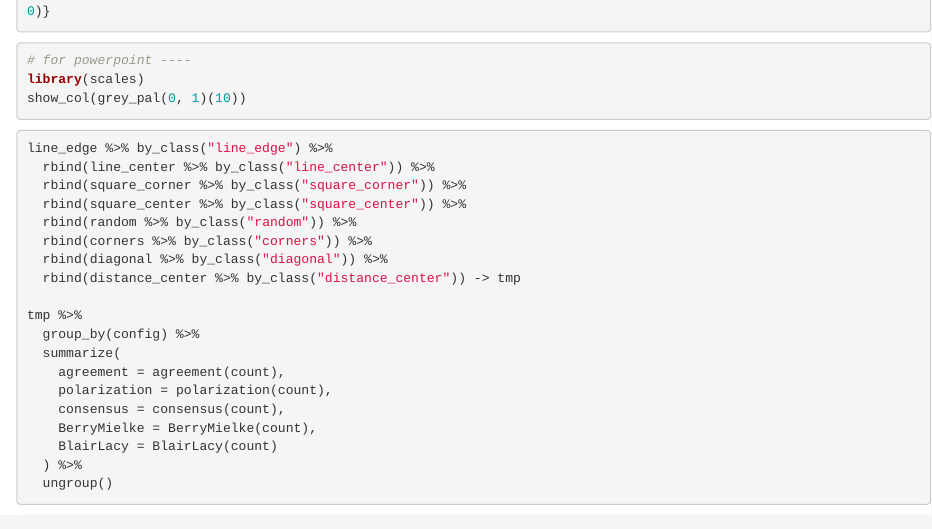
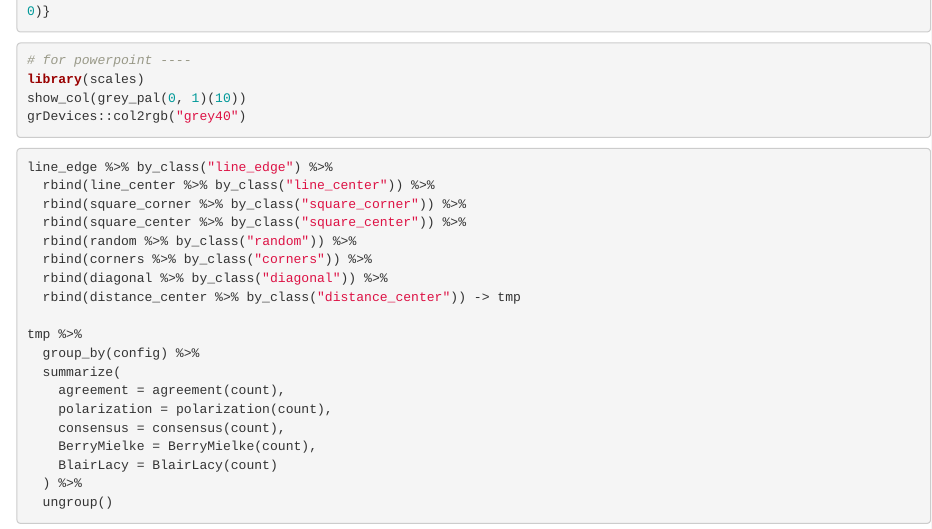
Before and after one commit to Pat93h/AxelFraud, an R Markdown document (analysis/analysis.Rmd): the page in a window 1100 px wide, from 7050 px down. Rendered offline with R 4.5, knitr and Pandoc, with nearby package versions; some code elsewhere in the file could not run offline.

Commit message:
more analyses

````diff
--- a/analysis/analysis.Rmd
+++ b/analysis/analysis.Rmd
@@ -239,6 +239,7 @@ if(SAVE){ggsave(filename = here::here("figures", "full_visual_analysis_b.png"),
 # for powerpoint ----
 library(scales)
 show_col(grey_pal(0, 1)(10))
+grDevices::col2rgb("grey40")
 ```
 
 
````
